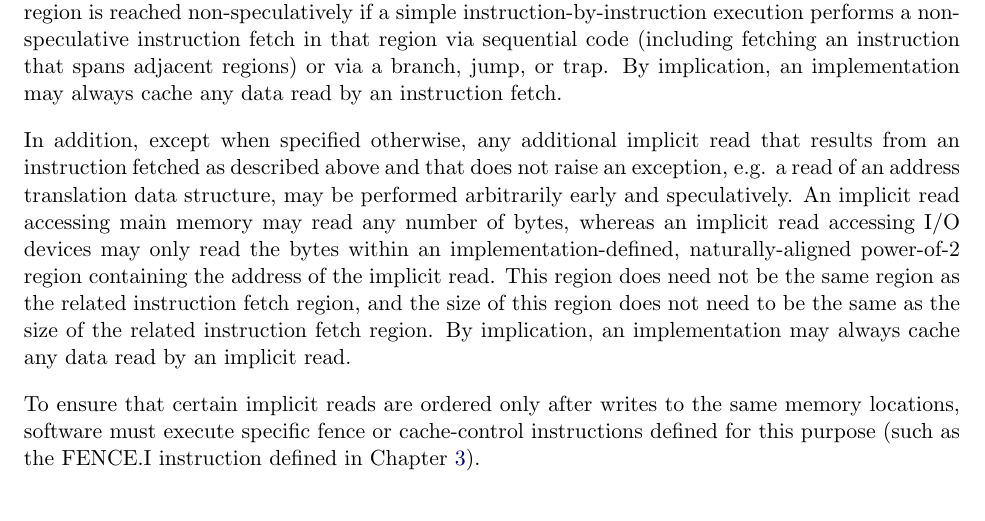
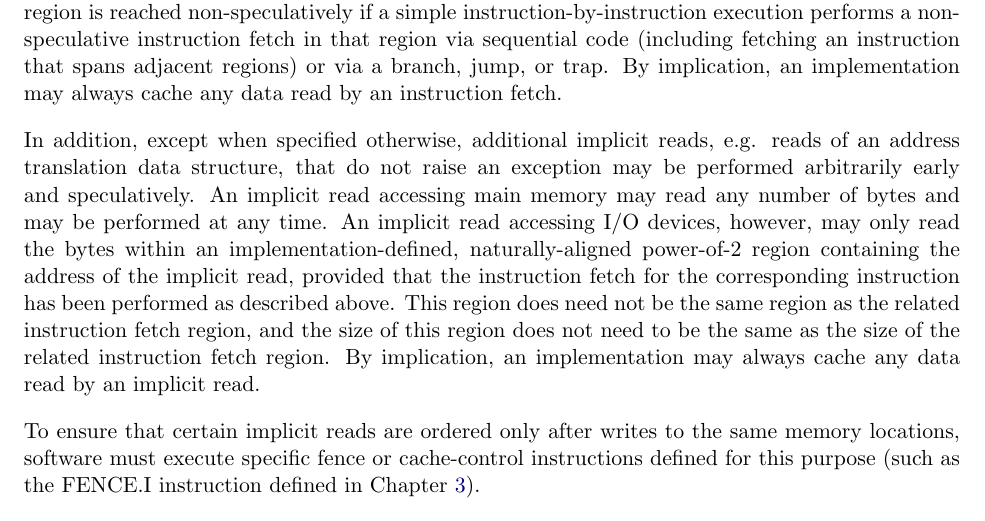
Before and after one commit to riscv/riscv-isa-manual, a LaTeX thesis (src/riscv-spec.tex, which reads src/intro.tex): part of page 25 of 232, cut so that both start at the same text. Compiled offline with pdfLaTeX.

Commit message:
Relax requirements on implicit reads to main memory
There are no ordering requirements between instruction fetches and other implicit reads caused by an instruction if either accesses main memory. There is a dependency between an instruction fetch and an implicit read caused by an instruction if both access I/O devices.

```diff
--- a/src/intro.tex
+++ b/src/intro.tex
@@ -440,13 +440,14 @@ instruction that spans adjacent regions) or via a branch, jump, or trap. By
 implication, an implementation may always cache any data read by an
 instruction fetch.
 
-In addition, except when specified otherwise, any additional implicit read that
-results from an instruction fetched as described above and that does not raise
-an exception, e.g. a read of an address translation data structure, may be
-performed arbitrarily early and speculatively. An implicit read accessing main
-memory may read any number of bytes, whereas an implicit read accessing I/O
-devices may only read the bytes within an implementation-defined,
-naturally-aligned power-of-2 region containing the address of the implicit read.
+In addition, except when specified otherwise, additional implicit reads, e.g.
+reads of an address translation data structure, that do not raise an exception
+may be performed arbitrarily early and speculatively. An implicit read
+accessing main memory may read any number of bytes and may be performed at any
+time. An implicit read accessing I/O devices, however, may only read the bytes
+within an implementation-defined, naturally-aligned power-of-2 region containing
+the address of the implicit read, provided that the instruction fetch for the
+corresponding instruction has been performed as described above.
 This region does need not be the same region as the related instruction fetch
 region, and the size of this region does not need to be the same as the size of
 the related instruction fetch region. By implication, an implementation may
```
